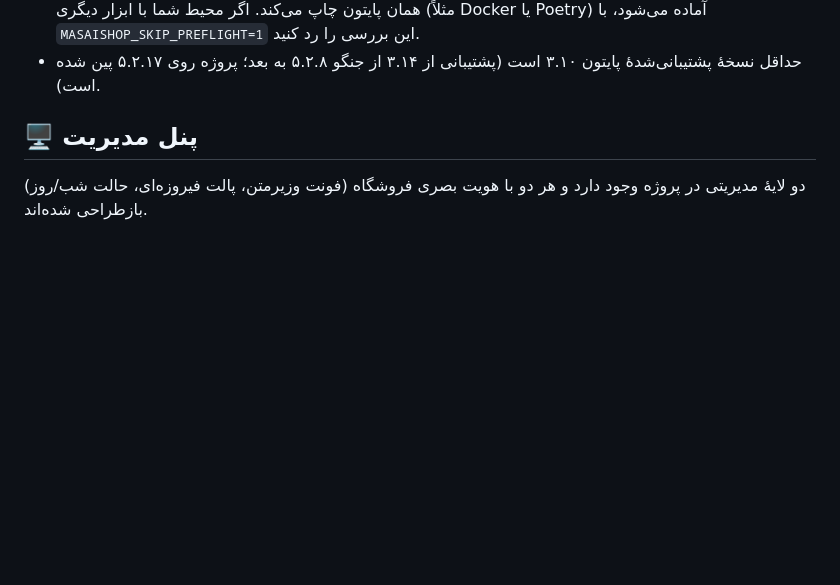
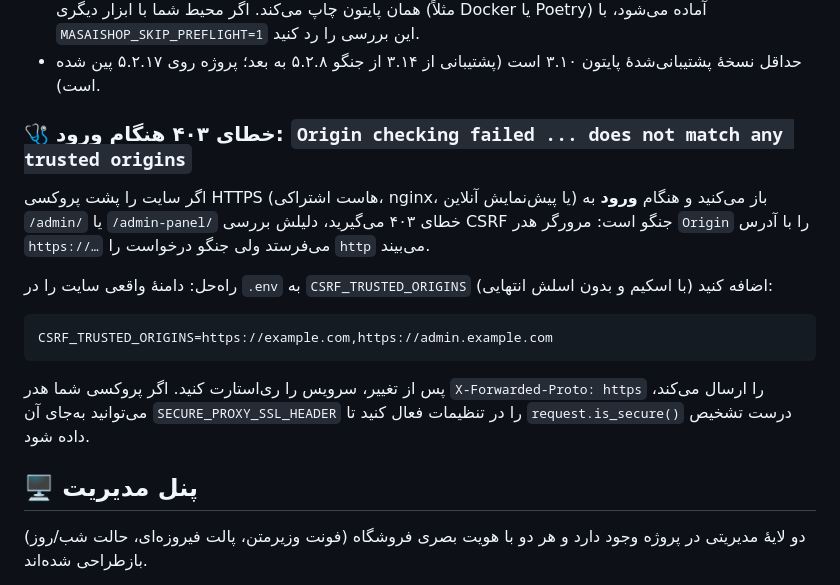
Before and after one commit to kingsmok/rahsadev123, a Markdown page: README.md, the part around the change. Rendered like a GitHub page; blank space fills up the shorter version.

Commit message:
Document the 403 CSRF origin failure behind HTTPS proxies
Reproduced on the live preview: the browser sends Origin: https://<host> but
Django sees an http request behind the proxy, so CsrfViewMiddleware rejects
the admin login with 403. CSRF_TRUSTED_ORIGINS is the fix; SECURE_PROXY_SSL_HEADER
is mentioned as the alternative when the proxy forwards the scheme.

Co-authored-by: arena-agent <297053741+arena-agent@users.noreply.github.com>

````diff
--- a/README.md
+++ b/README.md
@@ -93,6 +93,18 @@ python manage.py migrate
 - در PowerShell، اگر فعال‌سازی venv با خطای Execution Policy مواجه شد: `Set-ExecutionPolicy -Scope CurrentUser RemoteSigned`.
 - `manage.py` اکنون پیش از استارت جنگو، بسته‌های نصب‌نشده را فهرست می‌کند و دستور نصب دقیق را با مسیر همان پایتون چاپ می‌کند. اگر محیط شما با ابزار دیگری (مثلاً Docker یا Poetry) آماده می‌شود، با `MASAISHOP_SKIP_PREFLIGHT=1` این بررسی را رد کنید.
 - حداقل نسخهٔ پشتیبانی‌شدهٔ پایتون ۳.۱۰ است (پشتیبانی از ۳.۱۴ از جنگو ۵.۲.۸ به بعد؛ پروژه روی ۵.۲.۱۷ پین شده است).
+
+### 🩺 خطای ۴۰۳ هنگام ورود: `Origin checking failed ... does not match any trusted origins`
+
+اگر سایت را پشت پروکسی HTTPS (هاست اشتراکی، nginx، یا پیش‌نمایش آنلاین) باز می‌کنید و هنگام **ورود** به `/admin/` یا `/admin-panel/` خطای ۴۰۳ می‌گیرید، دلیلش بررسی CSRF جنگو است: مرورگر هدر `Origin` را با آدرس `https://…` می‌فرستد ولی جنگو درخواست را `http` می‌بیند.
+
+راه‌حل: دامنهٔ واقعی سایت را در `.env` به `CSRF_TRUSTED_ORIGINS` اضافه کنید (با اسکیم و بدون اسلش انتهایی):
+
+```bash
+CSRF_TRUSTED_ORIGINS=https://example.com,https://admin.example.com
+```
+
+پس از تغییر، سرویس را ری‌استارت کنید. اگر پروکسی شما هدر `X-Forwarded-Proto: https` را ارسال می‌کند، می‌توانید به‌جای آن `SECURE_PROXY_SSL_HEADER` را در تنظیمات فعال کنید تا `request.is_secure()` درست تشخیص داده شود.
 
 ## 🖥️ پنل مدیریت
 
````
